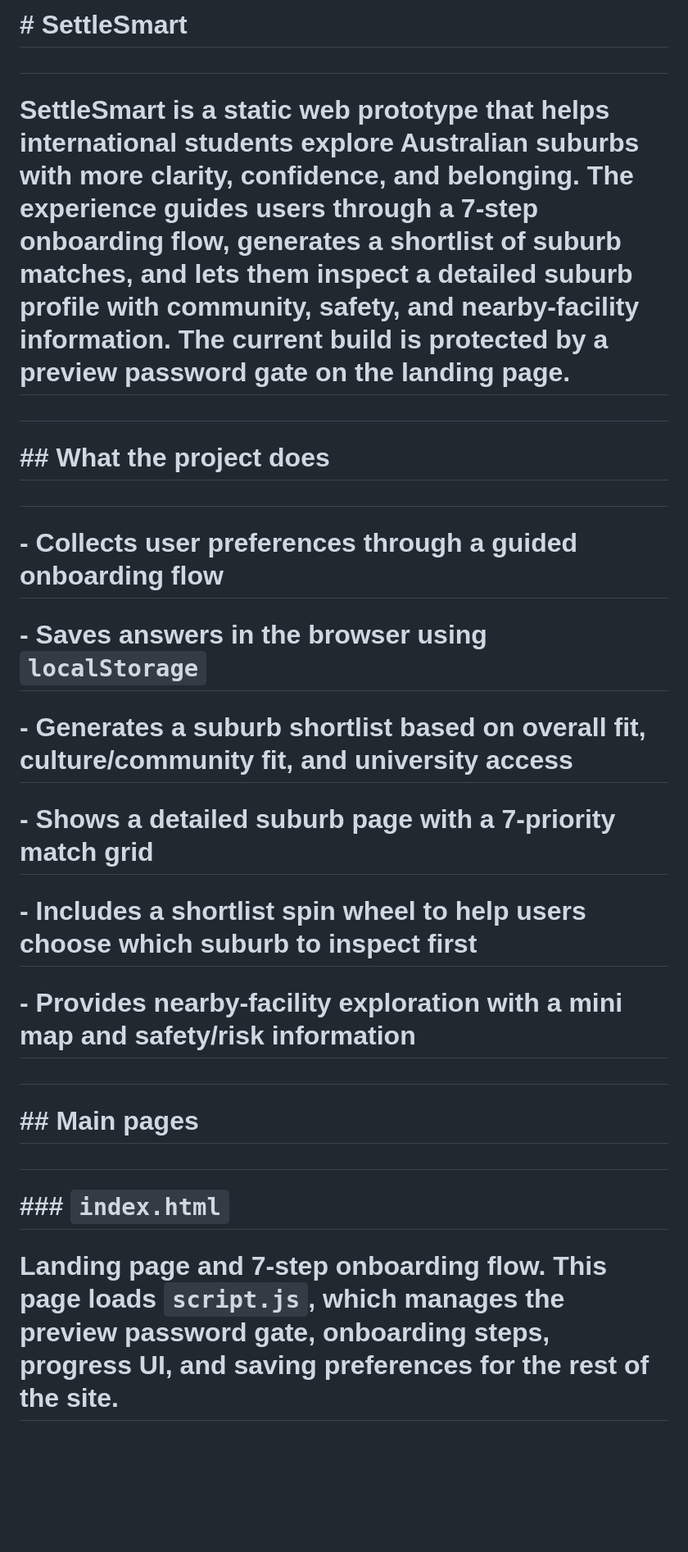
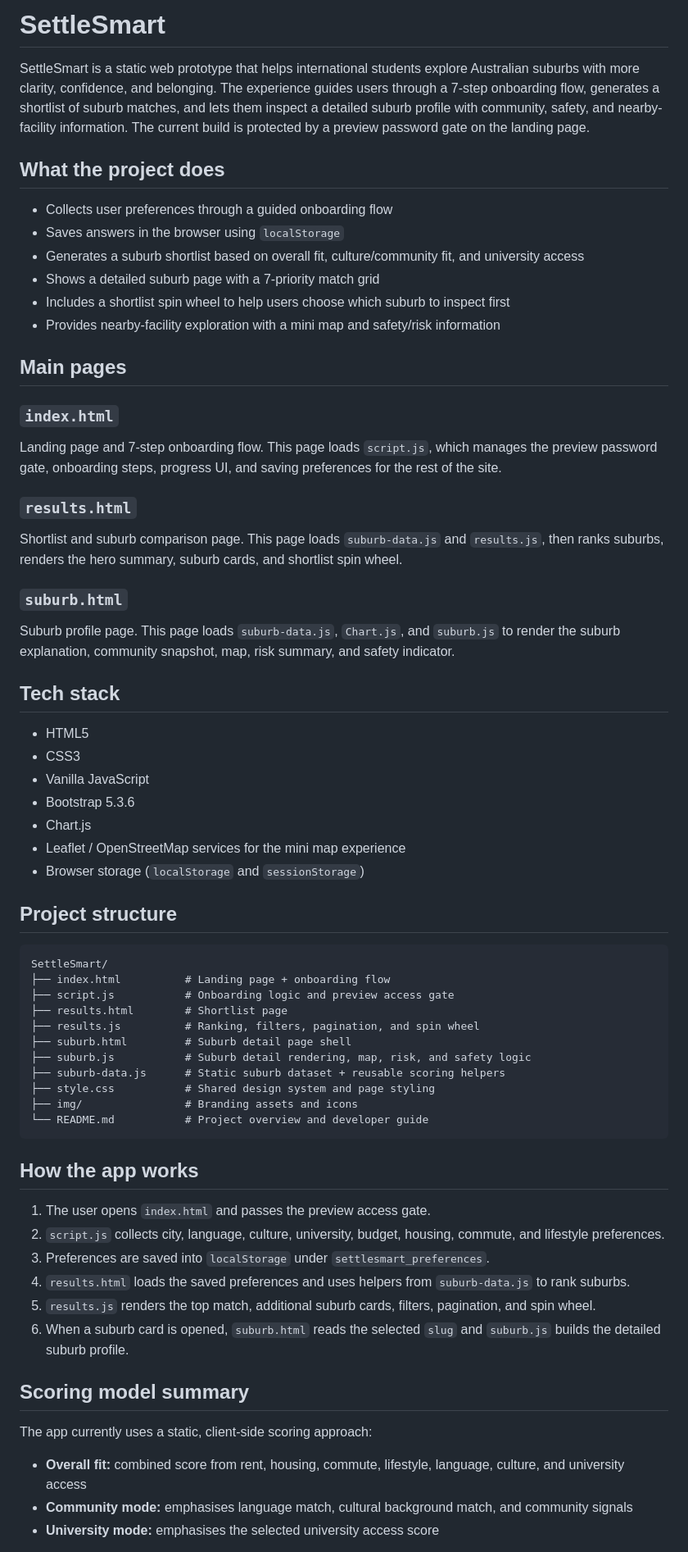
Before and after one commit to MirajJagani/SettleSmart, a Markdown page: README.md, the part around one of its changes. Shown at 82% size. Rendered like a GitHub page; blank space fills up the shorter version.

````diff
--- a/README.md
+++ b/README.md
@@ -1,34 +1,67 @@
-# \# SettleSmart
+# SettleSmart
 
-#
+SettleSmart is a static web prototype that helps international students explore Australian suburbs with more clarity, confidence, and belonging. The experience guides users through a 7-step onboarding flow, generates a shortlist of suburb matches, and lets them inspect a detailed suburb profile with community, safety, and nearby-facility information. The current build is protected by a preview password gate on the landing page.
 
-# SettleSmart is a static web prototype that helps international students explore Australian suburbs with more clarity, confidence, and belonging. The experience guides users through a 7-step onboarding flow, generates a shortlist of suburb matches, and lets them inspect a detailed suburb profile with community, safety, and nearby-facility information. The current build is protected by a preview password gate on the landing page.
+## What the project does
 
-#
+- Collects user preferences through a guided onboarding flow
+- Saves answers in the browser using `localStorage`
+- Generates a suburb shortlist based on overall fit, culture/community fit, and university access
+- Shows a detailed suburb page with a 7-priority match grid
+- Includes a shortlist spin wheel to help users choose which suburb to inspect first
+- Provides nearby-facility exploration with a mini map and safety/risk information
 
-# \## What the project does
+## Main pages
 
-#
+### `index.html`
+Landing page and 7-step onboarding flow. This page loads `script.js`, which manages the preview password gate, onboarding steps, progress UI, and saving preferences for the rest of the site.
 
-# \- Collects user preferences through a guided onboarding flow
+### `results.html`
+Shortlist and suburb comparison page. This page loads `suburb-data.js` and `results.js`, then ranks suburbs, renders the hero summary, suburb cards, and shortlist spin wheel.
 
-# \- Saves answers in the browser using `localStorage`
+### `suburb.html`
+Suburb profile page. This page loads `suburb-data.js`, `Chart.js`, and `suburb.js` to render the suburb explanation, community snapshot, map, risk summary, and safety indicator.
 
-# \- Generates a suburb shortlist based on overall fit, culture/community fit, and university access
+## Tech stack
 
-# \- Shows a detailed suburb page with a 7-priority match grid
+- HTML5
+- CSS3
+- Vanilla JavaScript
+- Bootstrap 5.3.6
+- Chart.js
+- Leaflet / OpenStreetMap services for the mini map experience
+- Browser storage (`localStorage` and `sessionStorage`)
 
-# \- Includes a shortlist spin wheel to help users choose which suburb to inspect first
+## Project structure
 
-# \- Provides nearby-facility exploration with a mini map and safety/risk information
+```text
+SettleSmart/
+├── index.html          # Landing page + onboarding flow
+├── script.js           # Onboarding logic and preview access gate
+├── results.html        # Shortlist page
+├── results.js          # Ranking, filters, pagination, and spin wheel
+├── suburb.html         # Suburb detail page shell
+├── suburb.js           # Suburb detail rendering, map, risk, and safety logic
+├── suburb-data.js      # Static suburb dataset + reusable scoring helpers
+├── style.css           # Shared design system and page styling
+├── img/                # Branding assets and icons
+└── README.md           # Project overview and developer guide
+```
 
-#
+## How the app works
 
-# \## Main pages
+1. The user opens `index.html` and passes the preview access gate.
+2. `script.js` collects city, language, culture, university, budget, housing, commute, and lifestyle preferences.
+3. Preferences are saved into `localStorage` under `settlesmart_preferences`.
+4. `results.html` loads the saved preferences and uses helpers from `suburb-data.js` to rank suburbs.
+5. `results.js` renders the top match, additional suburb cards, filters, pagination, and spin wheel.
+6. When a suburb card is opened, `suburb.html` reads the selected `slug` and `suburb.js` builds the detailed suburb profile.
 
-#
+## Scoring model summary
 
-# \### `index.html`
+The app currently uses a static, client-side scoring approach:
 
-# Landing page and 7-step onboarding flow. This page loads `script.js`, which manages the preview password gate, onboarding steps, progress UI, and saving preferences for the rest of the site.
+- **Overall fit:** combined score from rent, housing, commute, lifestyle, language, culture, and university access
+- **Community mode:** emphasises language match, cultural background match, and community signals
+- **University mode:** emphasises the selected university access score
 
````
Also changed, not shown: other parts of README.md (+39 -196 lines).
